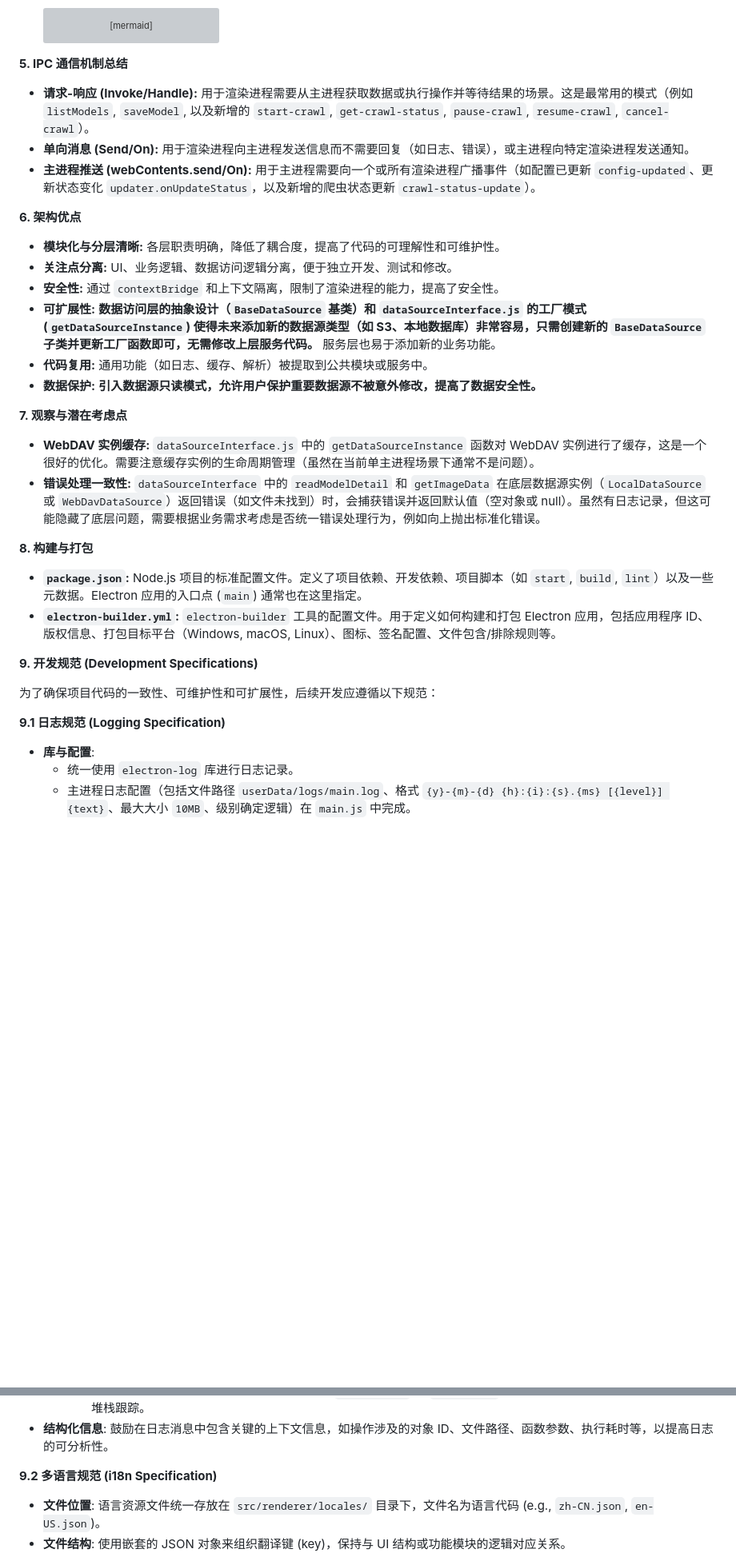
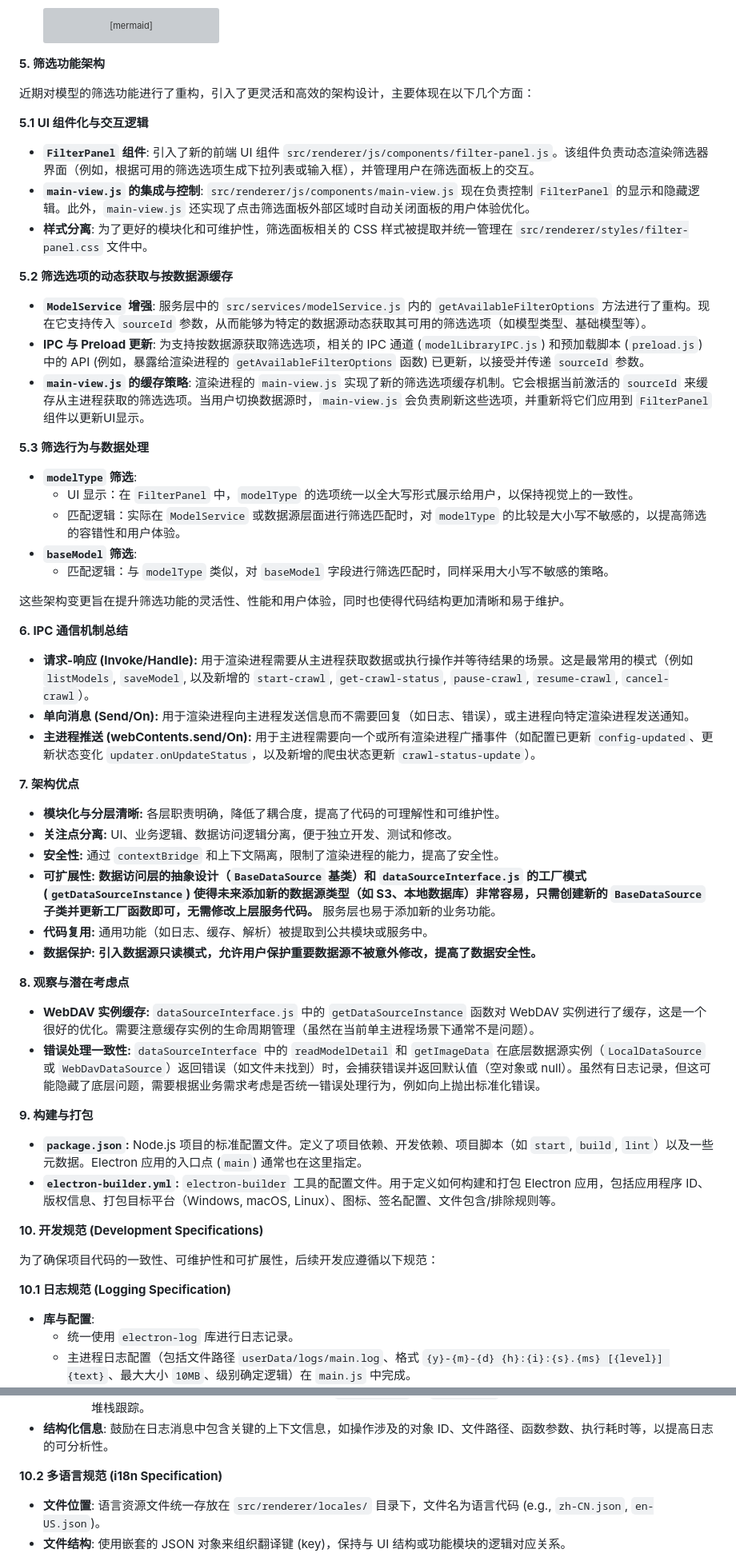
Before and after one commit to Runarry/ModelNest, a Markdown page: doc/架构说明.md, 2 parts joined by grey strips. Shown: that part at 80% size. GitHub-like rendering; blank space fills up the shorter version; grey boxes are pictures that could not be loaded.

Commit message:
✨ feat(filter): 重构模型筛选功能架构
- 引入 FilterPanel 组件，实现动态渲染和交互
- main-view.js 控制筛选面板显示和关闭逻辑
- 样式统一管理于 filter-panel.css，提升模块化
- ModelService 支持按数据源动态获取筛选选项
- IPC 通道及 preload 脚本更新，支持 sourceId 参数
- main-view.js 实现筛选选项缓存及切换刷新
- 筛选逻辑对 modelType 和 baseModel 采用大小写不敏感匹配
- UI 中 modelType 选项统一大写显示，提升视觉一致性

````diff
--- a/doc/架构说明.md
+++ b/doc/架构说明.md
@@ -285,13 +285,39 @@ graph LR
         note over R, MCS: User can Pause/Resume/Cancel via IPC calls anytime
     ```
 
-**5. IPC 通信机制总结**
+**5. 筛选功能架构**
+
+近期对模型的筛选功能进行了重构，引入了更灵活和高效的架构设计，主要体现在以下几个方面：
+
+**5.1 UI 组件化与交互逻辑**
+
+*   **`FilterPanel` 组件**: 引入了新的前端 UI 组件 `src/renderer/js/components/filter-panel.js`。该组件负责动态渲染筛选器界面（例如，根据可用的筛选选项生成下拉列表或输入框），并管理用户在筛选面板上的交互。
+*   **`main-view.js` 的集成与控制**: `src/renderer/js/components/main-view.js` 现在负责控制 `FilterPanel` 的显示和隐藏逻辑。此外，`main-view.js` 还实现了点击筛选面板外部区域时自动关闭面板的用户体验优化。
+*   **样式分离**: 为了更好的模块化和可维护性，筛选面板相关的 CSS 样式被提取并统一管理在 `src/renderer/styles/filter-panel.css` 文件中。
+
+**5.2 筛选选项的动态获取与按数据源缓存**
+
+*   **`ModelService` 增强**: 服务层中的 `src/services/modelService.js` 内的 `getAvailableFilterOptions` 方法进行了重构。现在它支持传入 `sourceId` 参数，从而能够为特定的数据源动态获取其可用的筛选选项（如模型类型、基础模型等）。
+*   **IPC 与 Preload 更新**: 为支持按数据源获取筛选选项，相关的 IPC 通道 (`modelLibraryIPC.js`) 和预加载脚本 (`preload.js`) 中的 API (例如，暴露给渲染进程的 `getAvailableFilterOptions` 函数) 已更新，以接受并传递 `sourceId` 参数。
+*   **`main-view.js` 的缓存策略**: 渲染进程的 `main-view.js` 实现了新的筛选选项缓存机制。它会根据当前激活的 `sourceId` 来缓存从主进程获取的筛选选项。当用户切换数据源时，`main-view.js` 会负责刷新这些选项，并重新将它们应用到 `FilterPanel` 组件以更新UI显示。
+
+**5.3 筛选行为与数据处理**
+
+*   **`modelType` 筛选**:
+    *   UI 显示：在 `FilterPanel` 中，`modelType` 的选项统一以全大写形式展示给用户，以保持视觉上的一致性。
+    *   匹配逻辑：实际在 `ModelService` 或数据源层面进行筛选匹配时，对 `modelType` 的比较是大小写不敏感的，以提高筛选的容错性和用户体验。
+*   **`baseModel` 筛选**:
+    *   匹配逻辑：与 `modelType` 类似，对 `baseModel` 字段进行筛选匹配时，同样采用大小写不敏感的策略。
+
+这些架构变更旨在提升筛选功能的灵活性、性能和用户体验，同时也使得代码结构更加清晰和易于维护。
+
+**6. IPC 通信机制总结**
 
 *   **请求-响应 (Invoke/Handle):** 用于渲染进程需要从主进程获取数据或执行操作并等待结果的场景。这是最常用的模式（例如 `listModels`, `saveModel`, 以及新增的 `start-crawl`, `get-crawl-status`, `pause-crawl`, `resume-crawl`, `cancel-crawl`）。
 *   **单向消息 (Send/On):** 用于渲染进程向主进程发送信息而不需要回复（如日志、错误），或主进程向特定渲染进程发送通知。
 *   **主进程推送 (webContents.send/On):** 用于主进程需要向一个或所有渲染进程广播事件（如配置已更新 `config-updated`、更新状态变化 `updater.onUpdateStatus`，以及新增的爬虫状态更新 `crawl-status-update`）。
 
-**6. 架构优点**
+**7. 架构优点**
 
 *   **模块化与分层清晰:** 各层职责明确，降低了耦合度，提高了代码的可理解性和可维护性。
 *   **关注点分离:** UI、业务逻辑、数据访问逻辑分离，便于独立开发、测试和修改。
@@ -300,20 +326,20 @@ graph LR
 *   **代码复用:** 通用功能（如日志、缓存、解析）被提取到公共模块或服务中。
 *   **数据保护:** **引入数据源只读模式，允许用户保护重要数据源不被意外修改，提高了数据安全性。**
 
-**7. 观察与潜在考虑点**
+**8. 观察与潜在考虑点**
 *   **WebDAV 实例缓存:** `dataSourceInterface.js` 中的 `getDataSourceInstance` 函数对 WebDAV 实例进行了缓存，这是一个很好的优化。需要注意缓存实例的生命周期管理（虽然在当前单主进程场景下通常不是问题）。
 *   **错误处理一致性:** `dataSourceInterface` 中的 `readModelDetail` 和 `getImageData` 在底层数据源实例（`LocalDataSource` 或 `WebDavDataSource`）返回错误（如文件未找到）时，会捕获错误并返回默认值（空对象或 null）。虽然有日志记录，但这可能隐藏了底层问题，需要根据业务需求考虑是否统一错误处理行为，例如向上抛出标准化错误。
 
-**8. 构建与打包**
+**9. 构建与打包**
 
 *   **`package.json`:** Node.js 项目的标准配置文件。定义了项目依赖、开发依赖、项目脚本（如 `start`, `build`, `lint`）以及一些元数据。Electron 应用的入口点 (`main`) 通常也在这里指定。
 *   **`electron-builder.yml`:** `electron-builder` 工具的配置文件。用于定义如何构建和打包 Electron 应用，包括应用程序 ID、版权信息、打包目标平台（Windows, macOS, Linux）、图标、签名配置、文件包含/排除规则等。
 
-**9. 开发规范 (Development Specifications)**
+**10. 开发规范 (Development Specifications)**
 
 为了确保项目代码的一致性、可维护性和可扩展性，后续开发应遵循以下规范：
 
-**9.1 日志规范 (Logging Specification)**
+**10.1 日志规范 (Logging Specification)**
 
 *   **库与配置**:
     *   统一使用 `electron-log` 库进行日志记录。
@@ -331,7 +357,7 @@ graph LR
         *   业务逻辑中可预见的错误或异常情况，应使用 `log.error()` 或 `log.warn()` 记录详细的错误信息、上下文和可能的堆栈跟踪。
 *   **结构化信息**: 鼓励在日志消息中包含关键的上下文信息，如操作涉及的对象 ID、文件路径、函数参数、执行耗时等，以提高日志的可分析性。
 
-**9.2 多语言规范 (i18n Specification)**
+**10.2 多语言规范 (i18n Specification)**
 
 *   **文件位置**: 语言资源文件统一存放在 `src/renderer/locales/` 目录下，文件名为语言代码 (e.g., `zh-CN.json`, `en-US.json`)。
 *   **文件结构**: 使用嵌套的 JSON 对象来组织翻译键 (key)，保持与 UI 结构或功能模块的逻辑对应关系。
````
Also changed, not shown: other parts of doc/架构说明.md (+1 -1 lines).
